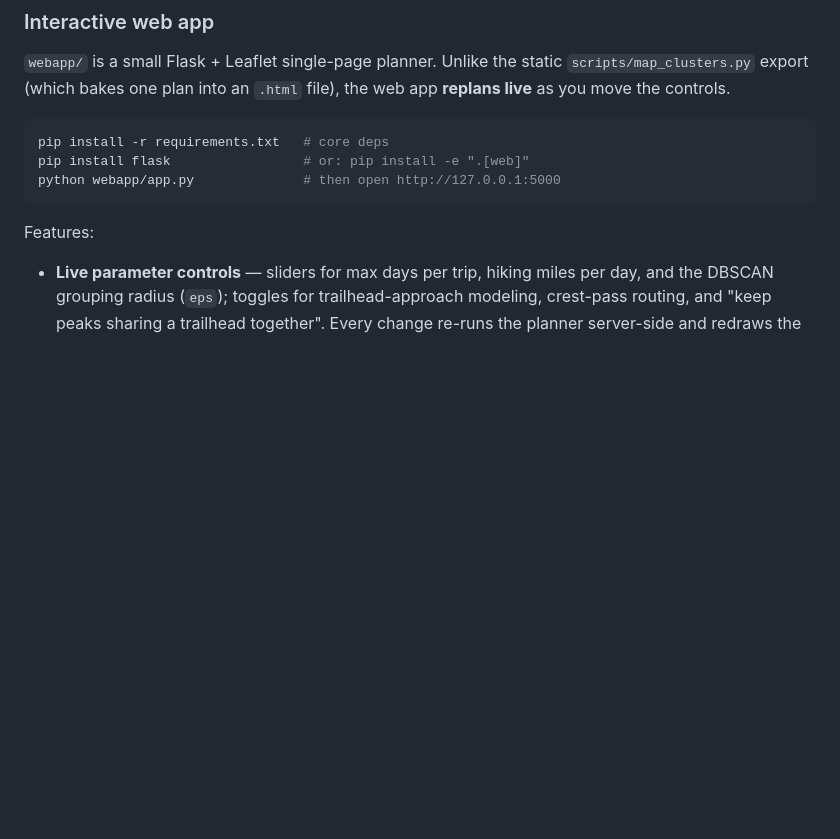
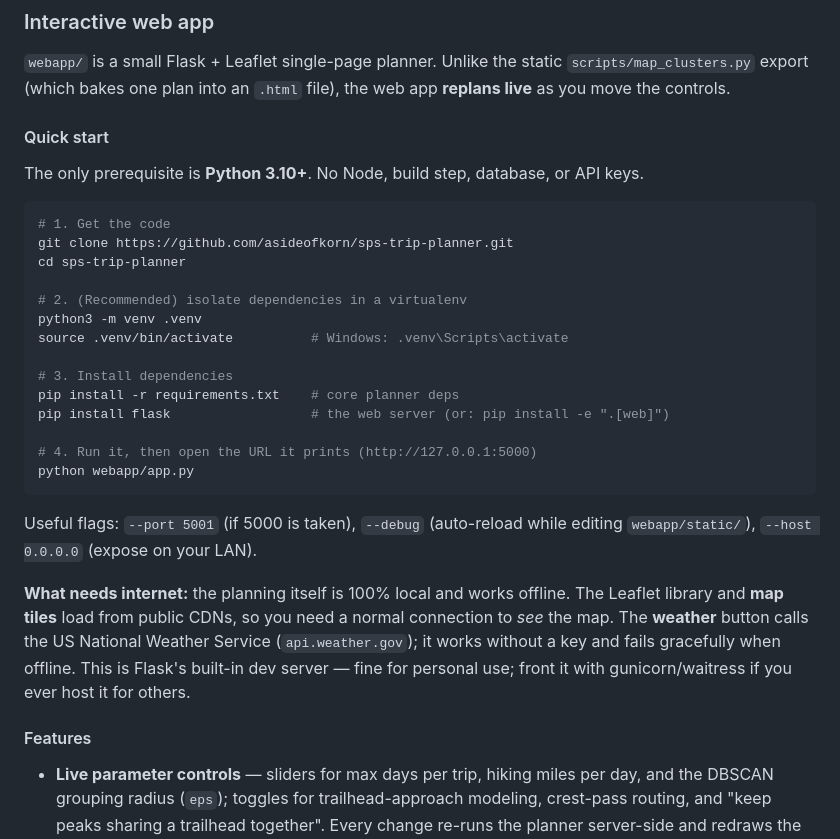
Before and after one commit to asideofkorn/sps-trip-planner, a Markdown page: README.md, the part around the change. Drawn GitHub-style; blank space fills up the shorter version.

Commit message:
Add web app quick start to README
Expand the Interactive web app section with a copy-pasteable clone →
virtualenv → install → run quickstart, prerequisites (Python 3.10+ only),
useful flags, and a note on what needs internet vs. runs offline.

Co-Authored-By: Claude Opus 4.8 <noreply@anthropic.com>
Claude-Session: https://claude.ai/code/session_016qCSdwHviaBzEBmpdrkmeg

````diff
--- a/README.md
+++ b/README.md
@@ -302,13 +302,39 @@ save_json(clusters, "out.json")
 `scripts/map_clusters.py` export (which bakes one plan into an `.html` file), the
 web app **replans live** as you move the controls.
 
+#### Quick start
+
+The only prerequisite is **Python 3.10+**. No Node, build step, database, or API
+keys.
+
 ```bash
-pip install -r requirements.txt   # core deps
-pip install flask                 # or: pip install -e ".[web]"
-python webapp/app.py              # then open http://127.0.0.1:5000
+# 1. Get the code
+git clone https://github.com/asideofkorn/sps-trip-planner.git
+cd sps-trip-planner
+
+# 2. (Recommended) isolate dependencies in a virtualenv
+python3 -m venv .venv
+source .venv/bin/activate          # Windows: .venv\Scripts\activate
+
+# 3. Install dependencies
+pip install -r requirements.txt    # core planner deps
+pip install flask                  # the web server (or: pip install -e ".[web]")
+
+# 4. Run it, then open the URL it prints (http://127.0.0.1:5000)
+python webapp/app.py
 ```
 
-Features:
+Useful flags: `--port 5001` (if 5000 is taken), `--debug` (auto-reload while
+editing `webapp/static/`), `--host 0.0.0.0` (expose on your LAN).
+
+**What needs internet:** the planning itself is 100% local and works offline.
+The Leaflet library and **map tiles** load from public CDNs, so you need a normal
+connection to *see* the map. The **weather** button calls the US National Weather
+Service (`api.weather.gov`); it works without a key and fails gracefully when
+offline. This is Flask's built-in dev server — fine for personal use; front it
+with gunicorn/waitress if you ever host it for others.
+
+#### Features
 
 - **Live parameter controls** — sliders for max days per trip, hiking miles per
   day, and the DBSCAN grouping radius (`eps`); toggles for trailhead-approach
````
